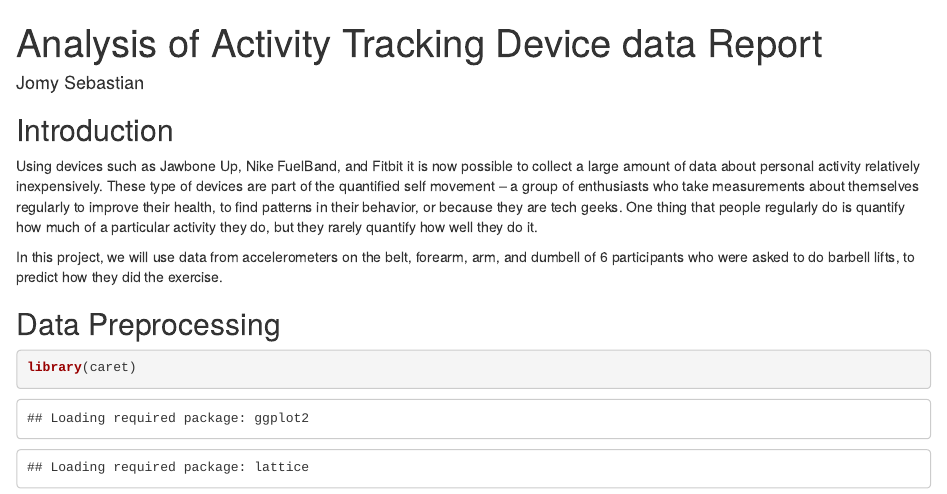
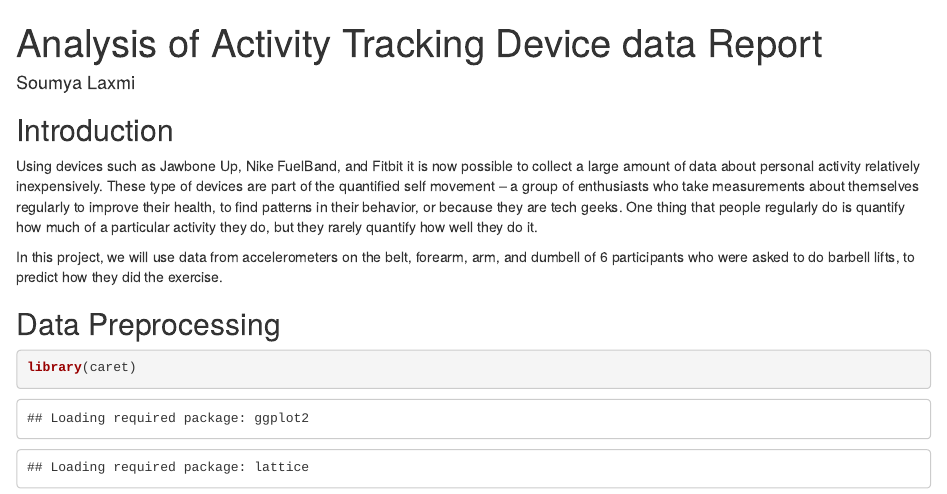
Before and after one commit to soumyalaxmi/PML_Writeup, an R Markdown document (report.Rmd): the page in a window 1100 px wide, from its top. Rendered offline with R 4.5, knitr and Pandoc, with nearby package versions; some code elsewhere in the file could not run offline.

Commit message:
first commit

```diff
--- a/report.Rmd
+++ b/report.Rmd
@@ -1,7 +1,7 @@
 ---
 title: Analysis of Activity Tracking Device data
   Report
-author: "Jomy Sebastian"
+author: "Soumya Laxmi"
 output:
   html_document:
     fig_height: 9
```
